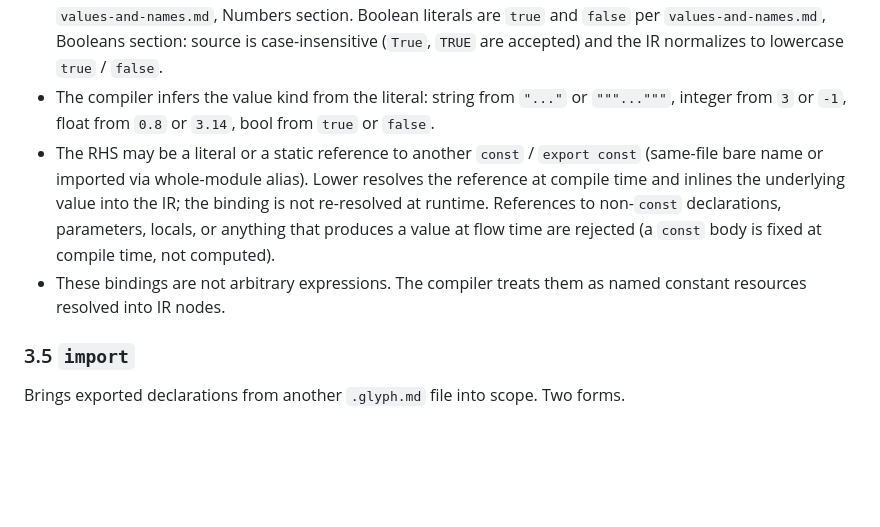
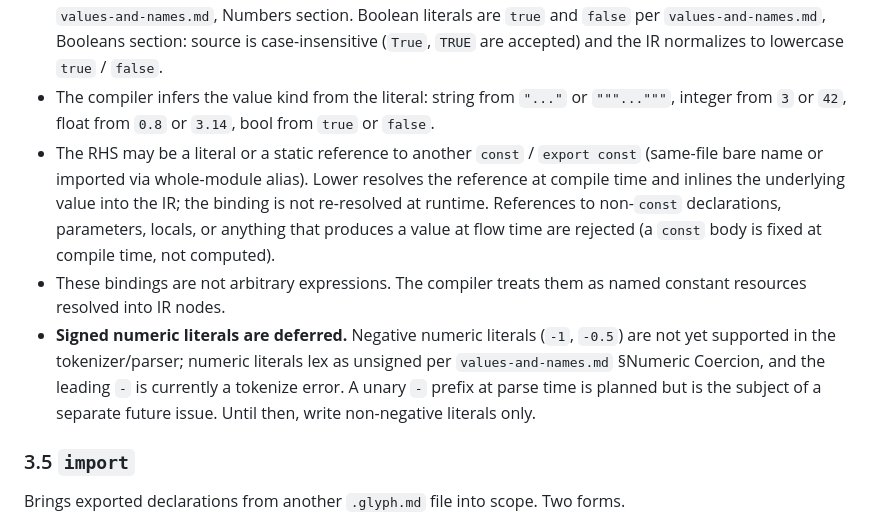
Before and after one commit to NishantVar/glyph, a Markdown page: design/language-surface.md, the part around the change. GitHub-like rendering; blank space fills up the shorter version.

```diff
--- a/design/language-surface.md
+++ b/design/language-surface.md
@@ -269,9 +269,10 @@ Never execute destructive operations without confirmation.
 - `const` declarations are not legal in `flow:` as bare-name instruction steps. A bare `const` name in `flow:` without a keyword prefix (`context`, `require`, `avoid`, `must`) is a compile error (`G::analyze::const-in-flow`). For instruction steps, use `block`. `const` declarations may be referenced in `constraints:` (as constraint content) or `context:` (as context content); the role is determined by sub-section placement.
 - The `=` is required and separates the name from its value.
 - String literals follow `values-and-names.md`: inline `"..."` or block `"""..."""`. Integer and float literals follow `values-and-names.md`, Numbers section. Boolean literals are `true` and `false` per `values-and-names.md`, Booleans section: source is case-insensitive (`True`, `TRUE` are accepted) and the IR normalizes to lowercase `true` / `false`.
-- The compiler infers the value kind from the literal: string from `"..."` or `"""..."""`, integer from `3` or `-1`, float from `0.8` or `3.14`, bool from `true` or `false`.
+- The compiler infers the value kind from the literal: string from `"..."` or `"""..."""`, integer from `3` or `42`, float from `0.8` or `3.14`, bool from `true` or `false`.
 - The RHS may be a literal or a static reference to another `const` / `export const` (same-file bare name or imported via whole-module alias). Lower resolves the reference at compile time and inlines the underlying value into the IR; the binding is not re-resolved at runtime. References to non-`const` declarations, parameters, locals, or anything that produces a value at flow time are rejected (a `const` body is fixed at compile time, not computed).
 - These bindings are not arbitrary expressions. The compiler treats them as named constant resources resolved into IR nodes.
+- **Signed numeric literals are deferred.** Negative numeric literals (`-1`, `-0.5`) are not yet supported in the tokenizer/parser; numeric literals lex as unsigned per `values-and-names.md` §Numeric Coercion, and the leading `-` is currently a tokenize error. A unary `-` prefix at parse time is planned but is the subject of a separate future issue. Until then, write non-negative literals only.
 
 ### 3.5 `import`
 
```
Also changed, not shown: design/values-and-names.md (+3 -1 lines).
